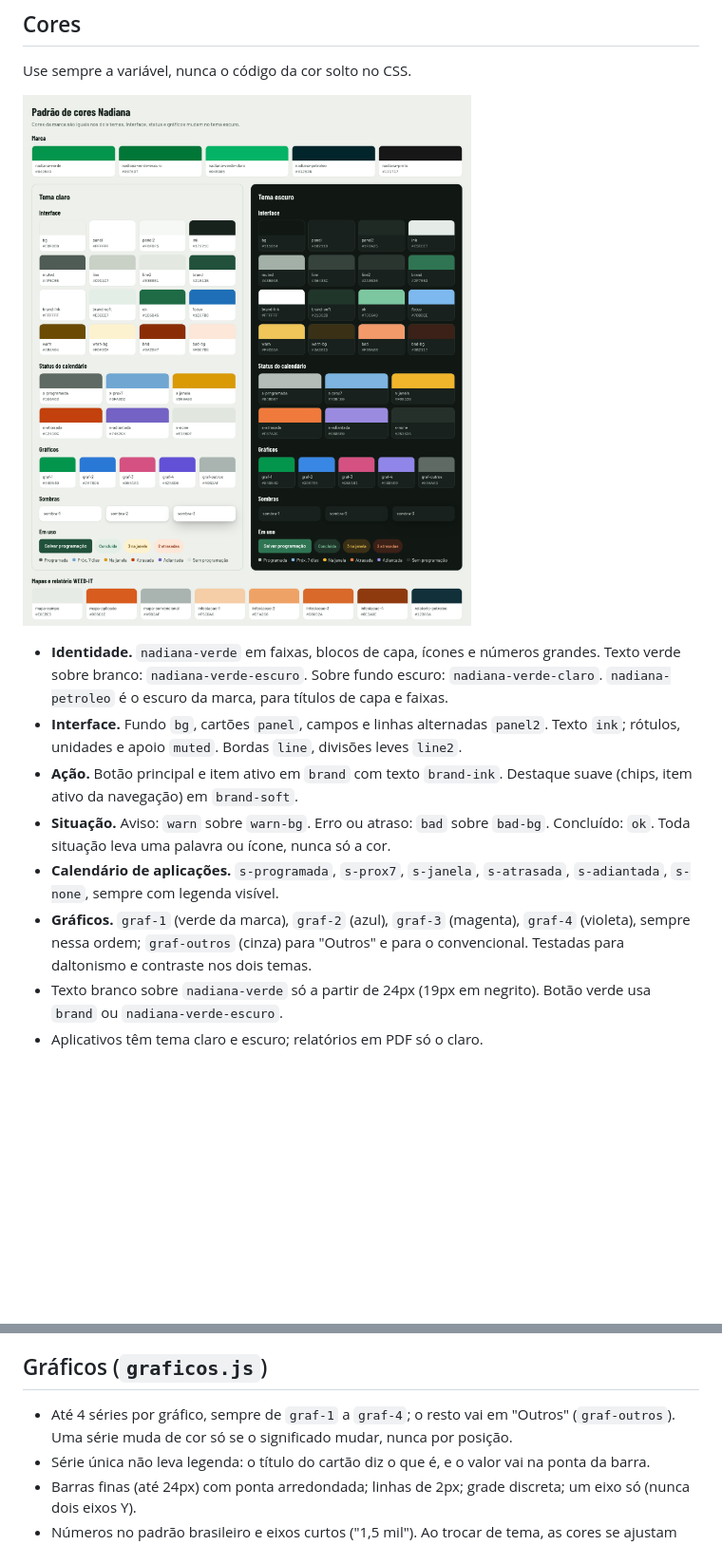
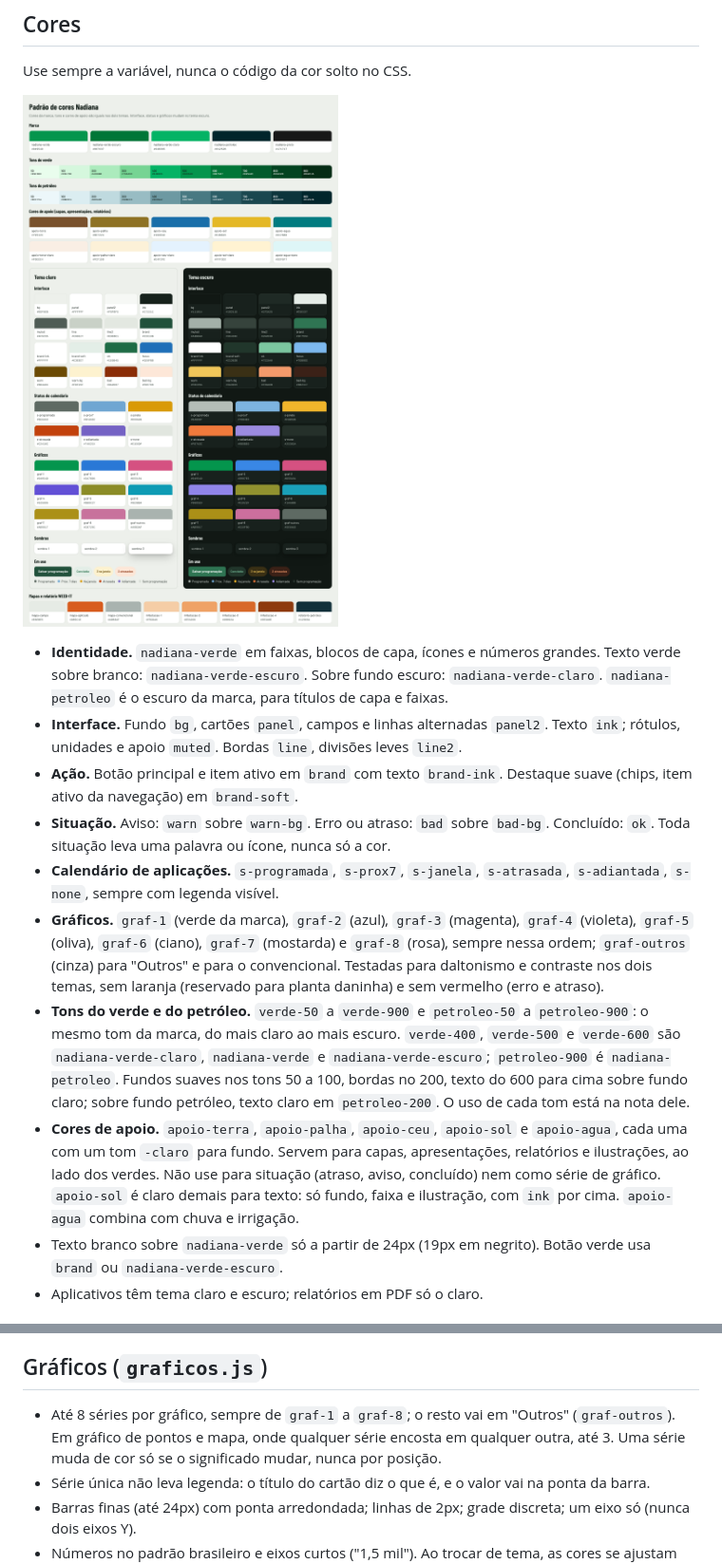
Before and after one commit to fabianodsf12-beep/nadiana-design, a Markdown page: v1/README.md, 2 parts joined by grey strips. Shown at 95% size. Drawn GitHub-style; pictures changed too: v1/padrao-de-cores.png; blank space fills up the shorter version.

```diff
--- a/v1/README.md
+++ b/v1/README.md
@@ -73,7 +73,9 @@ Use sempre a variável, nunca o código da cor solto no CSS.
 - **Ação.** Botão principal e item ativo em `brand` com texto `brand-ink`. Destaque suave (chips, item ativo da navegação) em `brand-soft`.
 - **Situação.** Aviso: `warn` sobre `warn-bg`. Erro ou atraso: `bad` sobre `bad-bg`. Concluído: `ok`. Toda situação leva uma palavra ou ícone, nunca só a cor.
 - **Calendário de aplicações.** `s-programada`, `s-prox7`, `s-janela`, `s-atrasada`, `s-adiantada`, `s-none`, sempre com legenda visível.
-- **Gráficos.** `graf-1` (verde da marca), `graf-2` (azul), `graf-3` (magenta), `graf-4` (violeta), sempre nessa ordem; `graf-outros` (cinza) para "Outros" e para o convencional. Testadas para daltonismo e contraste nos dois temas.
+- **Gráficos.** `graf-1` (verde da marca), `graf-2` (azul), `graf-3` (magenta), `graf-4` (violeta), `graf-5` (oliva), `graf-6` (ciano), `graf-7` (mostarda) e `graf-8` (rosa), sempre nessa ordem; `graf-outros` (cinza) para "Outros" e para o convencional. Testadas para daltonismo e contraste nos dois temas, sem laranja (reservado para planta daninha) e sem vermelho (erro e atraso).
+- **Tons do verde e do petróleo.** `verde-50` a `verde-900` e `petroleo-50` a `petroleo-900`: o mesmo tom da marca, do mais claro ao mais escuro. `verde-400`, `verde-500` e `verde-600` são `nadiana-verde-claro`, `nadiana-verde` e `nadiana-verde-escuro`; `petroleo-900` é `nadiana-petroleo`. Fundos suaves nos tons 50 a 100, bordas no 200, texto do 600 para cima sobre fundo claro; sobre fundo petróleo, texto claro em `petroleo-200`. O uso de cada tom está na nota dele.
+- **Cores de apoio.** `apoio-terra`, `apoio-palha`, `apoio-ceu`, `apoio-sol` e `apoio-agua`, cada uma com um tom `-claro` para fundo. Servem para capas, apresentações, relatórios e ilustrações, ao lado dos verdes. Não use para situação (atraso, aviso, concluído) nem como série de gráfico. `apoio-sol` é claro demais para texto: só fundo, faixa e ilustração, com `ink` por cima. `apoio-agua` combina com chuva e irrigação.
 - Texto branco sobre `nadiana-verde` só a partir de 24px (19px em negrito). Botão verde usa `brand` ou `nadiana-verde-escuro`.
 - Aplicativos têm tema claro e escuro; relatórios em PDF só o claro.
 
@@ -156,7 +158,7 @@ Funções em `nadiana.js`:
 
 ## Gráficos (`graficos.js`)
 
-- Até 4 séries por gráfico, sempre de `graf-1` a `graf-4`; o resto vai em "Outros" (`graf-outros`). Uma série muda de cor só se o significado mudar, nunca por posição.
+- Até 8 séries por gráfico, sempre de `graf-1` a `graf-8`; o resto vai em "Outros" (`graf-outros`). Em gráfico de pontos e mapa, onde qualquer série encosta em qualquer outra, até 3. Uma série muda de cor só se o significado mudar, nunca por posição.
 - Série única não leva legenda: o título do cartão diz o que é, e o valor vai na ponta da barra.
 - Barras finas (até 24px) com ponta arredondada; linhas de 2px; grade discreta; um eixo só (nunca dois eixos Y).
 - Números no padrão brasileiro e eixos curtos ("1,5 mil"). Ao trocar de tema, as cores se ajustam sozinhas (`NadianaGraficos.registrar(grafico)`).
```
Also changed, not shown: modelos/CLAUDE.md (+1 -1 lines), 5 other files.
